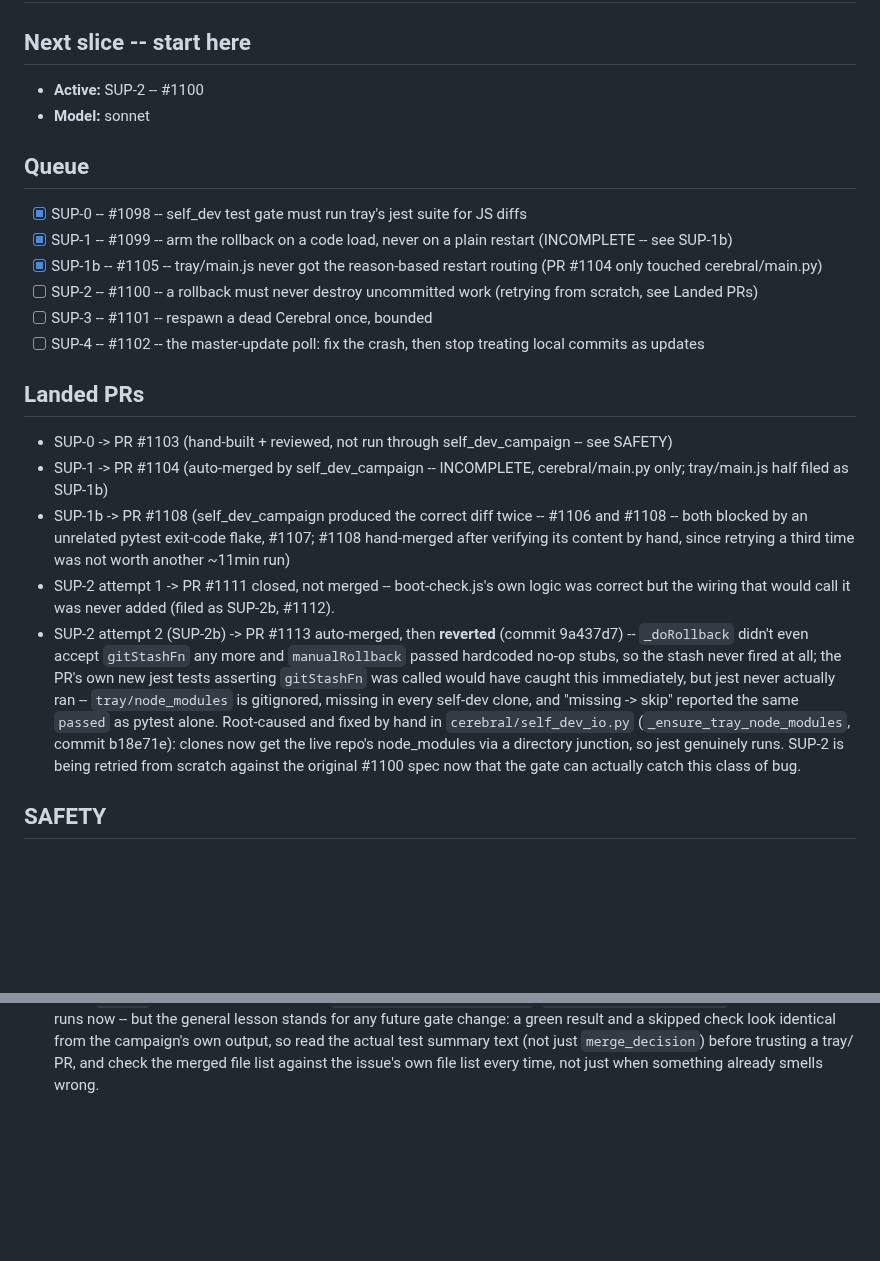
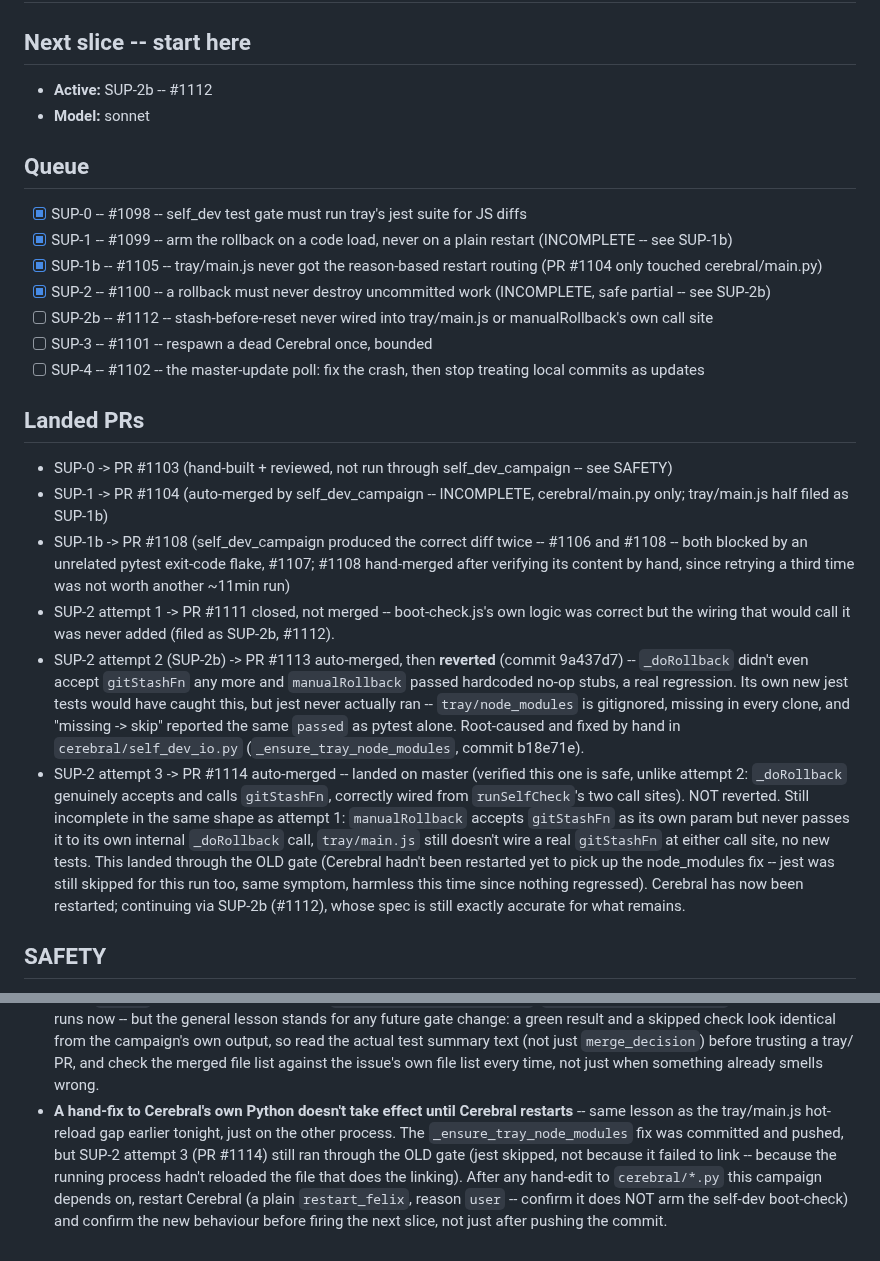
Before and after one commit to iggyghub/OpenMind, a Markdown page: SUPERVISOR.md, 2 parts joined by grey strips. GitHub-like rendering; blank space fills up the shorter version.

Commit message:
docs(campaign): SUP-2 attempt 3 (PR #1114) verified safe but incomplete
Unlike attempt 2, this one is a genuine forward-compatible partial step --
_doRollback correctly accepts and calls gitStashFn now, just nobody wires
a real one in yet. Not reverted. Also records why: the node_modules gate
fix (b18e71e) hadn't taken effect yet, since Cerebral doesn't reload
edited Python until it restarts -- restarted it just now. Continuing via
the existing SUP-2b (#1112) spec, still accurate for what remains.

Co-Authored-By: Claude Sonnet 5 <noreply@anthropic.com>

```diff
--- a/SUPERVISOR.md
+++ b/SUPERVISOR.md
@@ -13,7 +13,7 @@ change would.
 
 ## Next slice -- start here
 
-- **Active:** SUP-2 -- #1100
+- **Active:** SUP-2b -- #1112
 - **Model:** sonnet
 
 ## Queue
@@ -21,7 +21,8 @@ change would.
 - [x] SUP-0 -- #1098 -- self_dev test gate must run tray's jest suite for JS diffs
 - [x] SUP-1 -- #1099 -- arm the rollback on a code load, never on a plain restart (INCOMPLETE -- see SUP-1b)
 - [x] SUP-1b -- #1105 -- tray/main.js never got the reason-based restart routing (PR #1104 only touched cerebral/main.py)
-- [ ] SUP-2 -- #1100 -- a rollback must never destroy uncommitted work (retrying from scratch, see Landed PRs)
+- [x] SUP-2 -- #1100 -- a rollback must never destroy uncommitted work (INCOMPLETE, safe partial -- see SUP-2b)
+- [ ] SUP-2b -- #1112 -- stash-before-reset never wired into tray/main.js or manualRollback's own call site
 - [ ] SUP-3 -- #1101 -- respawn a dead Cerebral once, bounded
 - [ ] SUP-4 -- #1102 -- the master-update poll: fix the crash, then stop treating local commits as updates
 
@@ -31,7 +32,8 @@ change would.
 - SUP-1 -> PR #1104 (auto-merged by self_dev_campaign -- INCOMPLETE, cerebral/main.py only; tray/main.js half filed as SUP-1b)
 - SUP-1b -> PR #1108 (self_dev_campaign produced the correct diff twice -- #1106 and #1108 -- both blocked by an unrelated pytest exit-code flake, #1107; #1108 hand-merged after verifying its content by hand, since retrying a third time was not worth another ~11min run)
 - SUP-2 attempt 1 -> PR #1111 closed, not merged -- boot-check.js's own logic was correct but the wiring that would call it was never added (filed as SUP-2b, #1112).
-- SUP-2 attempt 2 (SUP-2b) -> PR #1113 auto-merged, then **reverted** (commit 9a437d7) -- `_doRollback` didn't even accept `gitStashFn` any more and `manualRollback` passed hardcoded no-op stubs, so the stash never fired at all; the PR's own new jest tests asserting `gitStashFn` was called would have caught this immediately, but jest never actually ran -- `tray/node_modules` is gitignored, missing in every self-dev clone, and "missing -> skip" reported the same `passed` as pytest alone. Root-caused and fixed by hand in `cerebral/self_dev_io.py` (`_ensure_tray_node_modules`, commit b18e71e): clones now get the live repo's node_modules via a directory junction, so jest genuinely runs. SUP-2 is being retried from scratch against the original #1100 spec now that the gate can actually catch this class of bug.
+- SUP-2 attempt 2 (SUP-2b) -> PR #1113 auto-merged, then **reverted** (commit 9a437d7) -- `_doRollback` didn't even accept `gitStashFn` any more and `manualRollback` passed hardcoded no-op stubs, a real regression. Its own new jest tests would have caught this, but jest never actually ran -- `tray/node_modules` is gitignored, missing in every clone, and "missing -> skip" reported the same `passed` as pytest alone. Root-caused and fixed by hand in `cerebral/self_dev_io.py` (`_ensure_tray_node_modules`, commit b18e71e).
+- SUP-2 attempt 3 -> PR #1114 auto-merged -- landed on master (verified this one is safe, unlike attempt 2: `_doRollback` genuinely accepts and calls `gitStashFn`, correctly wired from `runSelfCheck`'s two call sites). NOT reverted. Still incomplete in the same shape as attempt 1: `manualRollback` accepts `gitStashFn` as its own param but never passes it to its own internal `_doRollback` call, `tray/main.js` still doesn't wire a real `gitStashFn` at either call site, no new tests. This landed through the OLD gate (Cerebral hadn't been restarted yet to pick up the node_modules fix -- jest was still skipped for this run too, same symptom, harmless this time since nothing regressed). Cerebral has now been restarted; continuing via SUP-2b (#1112), whose spec is still exactly accurate for what remains.
 
 ## SAFETY
 
@@ -84,3 +86,13 @@ change would.
   test summary text (not just `merge_decision`) before trusting a tray/ PR,
   and check the merged file list against the issue's own file list every
   time, not just when something already smells wrong.
+- **A hand-fix to Cerebral's own Python doesn't take effect until Cerebral
+  restarts** -- same lesson as the tray/main.js hot-reload gap earlier
+  tonight, just on the other process. The `_ensure_tray_node_modules` fix
+  was committed and pushed, but SUP-2 attempt 3 (PR #1114) still ran through
+  the OLD gate (jest skipped, not because it failed to link -- because the
+  running process hadn't reloaded the file that does the linking). After any
+  hand-edit to `cerebral/*.py` this campaign depends on, restart Cerebral (a
+  plain `restart_felix`, reason `user` -- confirm it does NOT arm the
+  self-dev boot-check) and confirm the new behaviour before firing the next
+  slice, not just after pushing the commit.
```
